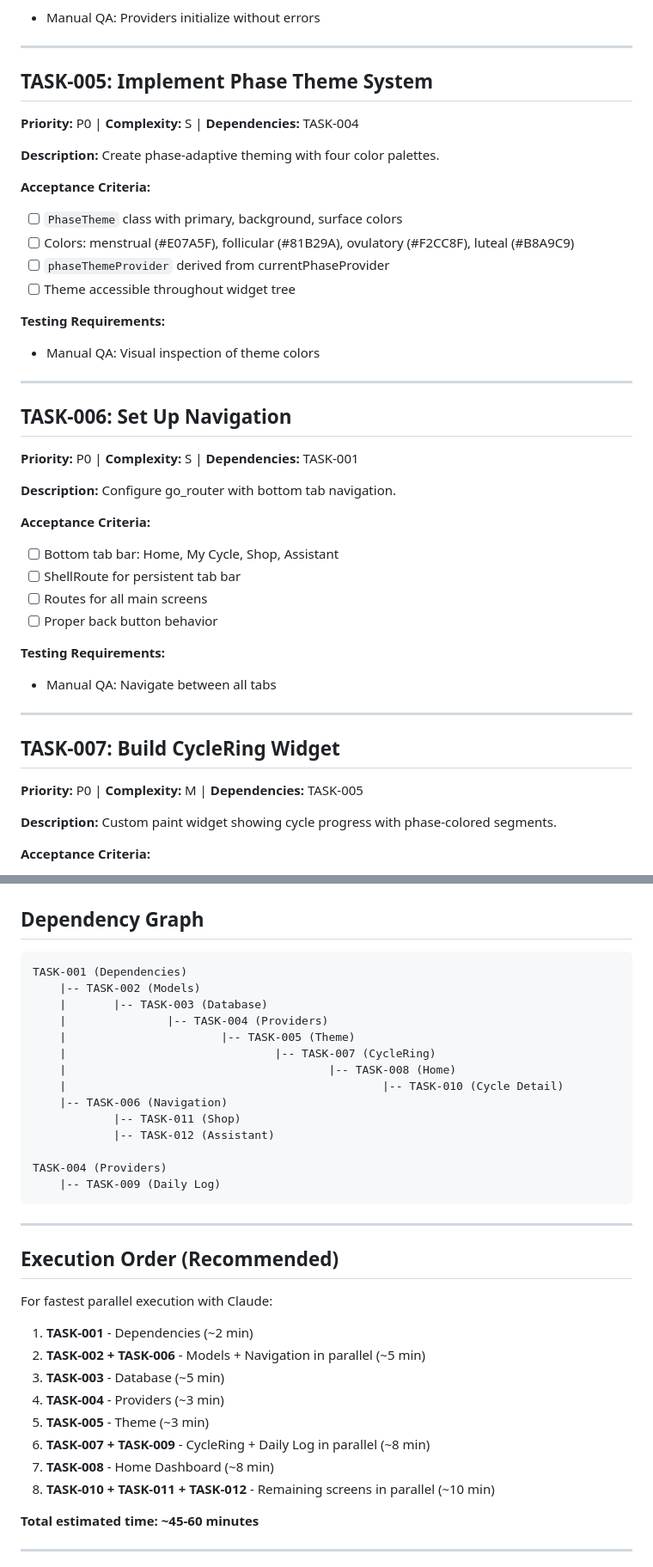
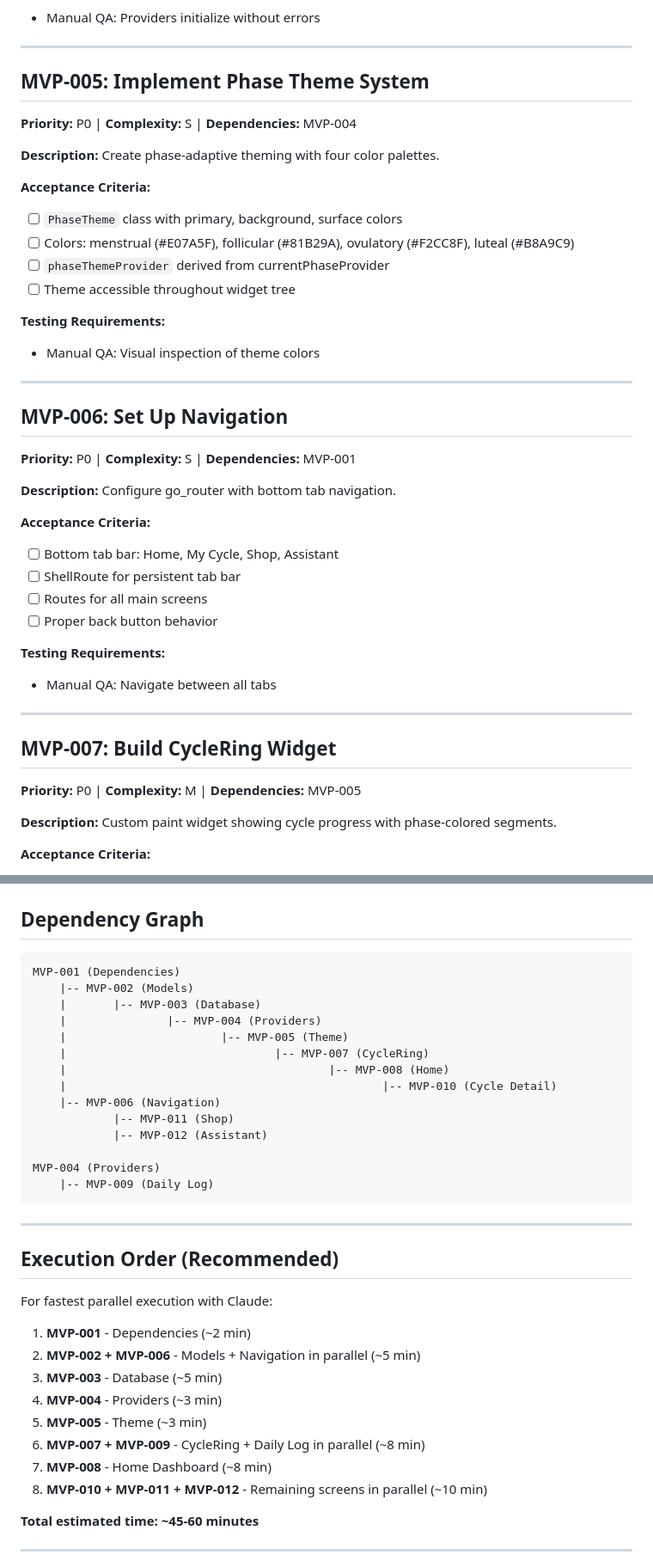
Before and after one commit to eidra-umain/disco-pickles, a Markdown page: docs/tasks.md, 2 parts joined by grey strips. Shown at 86% size. Rendered like a GitHub page.

````diff
--- a/docs/tasks.md
+++ b/docs/tasks.md
@@ -99,9 +101,9 @@ Set up core Riverpod providers for cycle state and database access.
 
 ---
 
-## TASK-005: Implement Phase Theme System
+## MVP-005: Implement Phase Theme System
 
-**Priority:** P0 | **Complexity:** S | **Dependencies:** TASK-004
+**Priority:** P0 | **Complexity:** S | **Dependencies:** MVP-004
 
 **Description:**
 Create phase-adaptive theming with four color palettes.
@@ -117,9 +119,9 @@ Create phase-adaptive theming with four color palettes.
 
 ---
 
-## TASK-006: Set Up Navigation
+## MVP-006: Set Up Navigation
 
-**Priority:** P0 | **Complexity:** S | **Dependencies:** TASK-001
+**Priority:** P0 | **Complexity:** S | **Dependencies:** MVP-001
 
 **Description:**
 Configure go_router with bottom tab navigation.
@@ -135,9 +137,9 @@ Configure go_router with bottom tab navigation.
 
 ---
 
-## TASK-007: Build CycleRing Widget
+## MVP-007: Build CycleRing Widget
 
-**Priority:** P0 | **Complexity:** M | **Dependencies:** TASK-005
+**Priority:** P0 | **Complexity:** M | **Dependencies:** MVP-005
 
 **Description:**
 Custom paint widget showing cycle progress with phase-colored segments.
@@ -256,20 +258,20 @@ Assistant tab with chat UI (placeholder/mock responses).
 ## Dependency Graph
 
 ```
-TASK-001 (Dependencies)
-    |-- TASK-002 (Models)
-    |       |-- TASK-003 (Database)
-    |               |-- TASK-004 (Providers)
-    |                       |-- TASK-005 (Theme)
-    |                               |-- TASK-007 (CycleRing)
-    |                                       |-- TASK-008 (Home)
-    |                                               |-- TASK-010 (Cycle Detail)
-    |-- TASK-006 (Navigation)
-            |-- TASK-011 (Shop)
-            |-- TASK-012 (Assistant)
+MVP-001 (Dependencies)
+    |-- MVP-002 (Models)
+    |       |-- MVP-003 (Database)
+    |               |-- MVP-004 (Providers)
+    |                       |-- MVP-005 (Theme)
+    |                               |-- MVP-007 (CycleRing)
+    |                                       |-- MVP-008 (Home)
+    |                                               |-- MVP-010 (Cycle Detail)
+    |-- MVP-006 (Navigation)
+            |-- MVP-011 (Shop)
+            |-- MVP-012 (Assistant)
 
-TASK-004 (Providers)
-    |-- TASK-009 (Daily Log)
+MVP-004 (Providers)
+    |-- MVP-009 (Daily Log)
 ```
 
 ---
@@ -278,14 +280,14 @@ TASK-004 (Providers)
 
 For fastest parallel execution with Claude:
 
-1. **TASK-001** - Dependencies (~2 min)
-2. **TASK-002 + TASK-006** - Models + Navigation in parallel (~5 min)
-3. **TASK-003** - Database (~5 min)
-4. **TASK-004** - Providers (~3 min)
-5. **TASK-005** - Theme (~3 min)
-6. **TASK-007 + TASK-009** - CycleRing + Daily Log in parallel (~8 min)
-7. **TASK-008** - Home Dashboard (~8 min)
-8. **TASK-010 + TASK-011 + TASK-012** - Remaining screens in parallel (~10 min)
+1. **MVP-001** - Dependencies (~2 min)
+2. **MVP-002 + MVP-006** - Models + Navigation in parallel (~5 min)
+3. **MVP-003** - Database (~5 min)
+4. **MVP-004** - Providers (~3 min)
+5. **MVP-005** - Theme (~3 min)
+6. **MVP-007 + MVP-009** - CycleRing + Daily Log in parallel (~8 min)
+7. **MVP-008** - Home Dashboard (~8 min)
+8. **MVP-010 + MVP-011 + MVP-012** - Remaining screens in parallel (~10 min)
 
 **Total estimated time: ~45-60 minutes**
 
````
Also changed, not shown: other parts of docs/tasks.md (+31 -29 lines).
